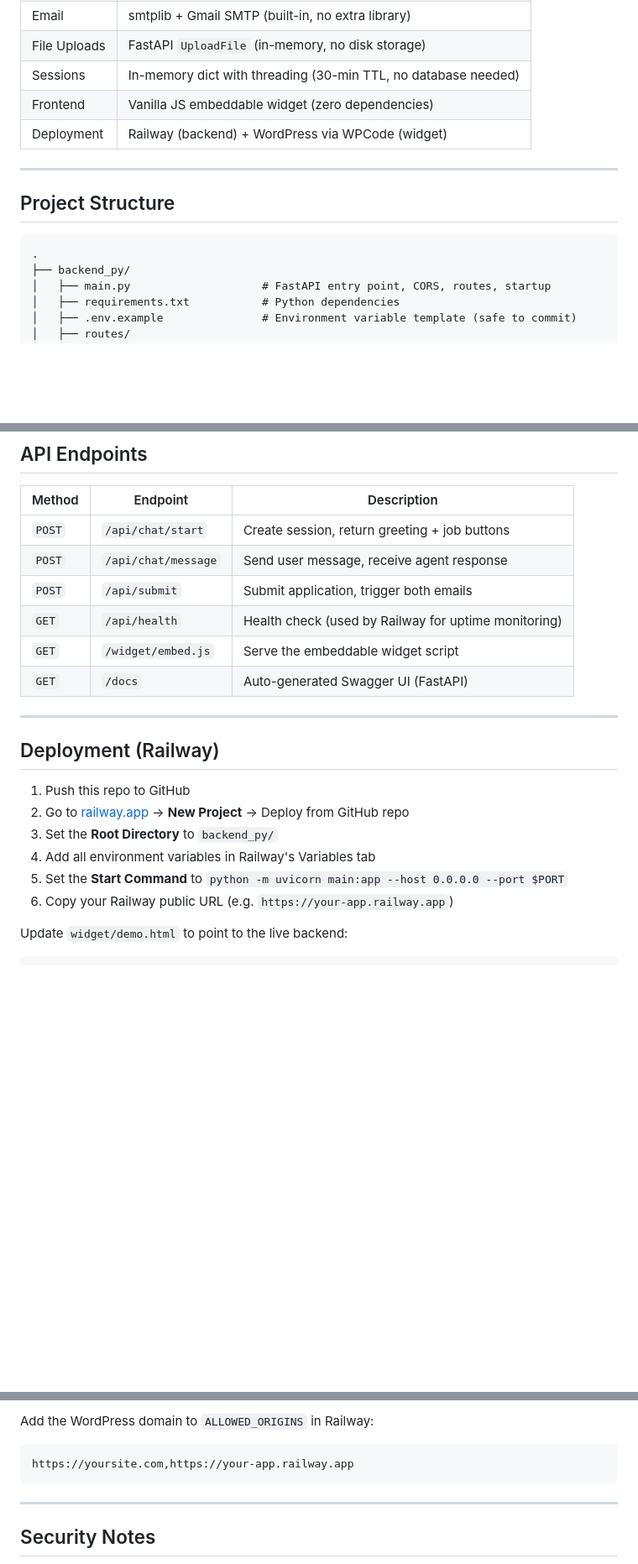
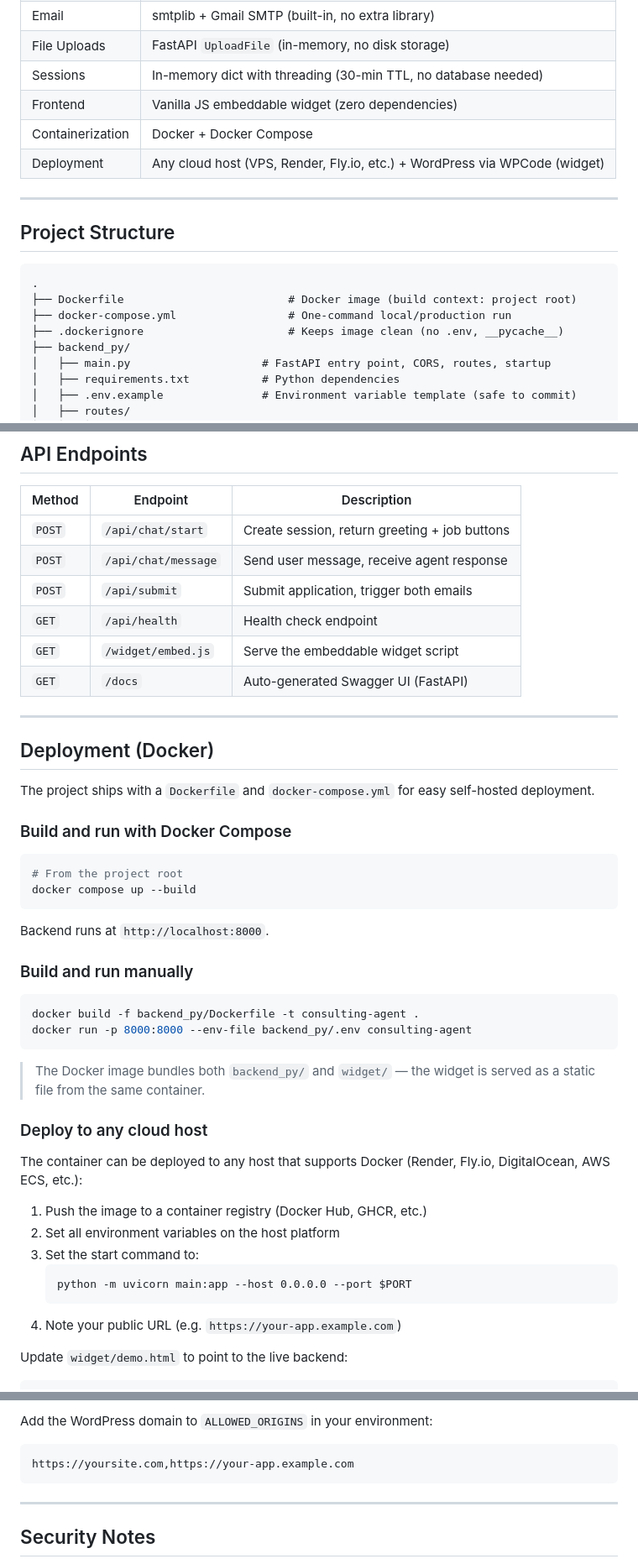
Before and after one commit to KartikJaswal1111/consulting_agent, a Markdown page: README.md, 3 parts joined by grey strips. Shown at 84% size. Drawn GitHub-style; blank space fills up the shorter version.

````diff
--- a/README.md
+++ b/README.md
@@ -35,7 +35,8 @@ This project replaces traditional job application forms with an AI-powered chat
 | File Uploads | FastAPI `UploadFile` (in-memory, no disk storage) |
 | Sessions | In-memory dict with threading (30-min TTL, no database needed) |
 | Frontend | Vanilla JS embeddable widget (zero dependencies) |
-| Deployment | Railway (backend) + WordPress via WPCode (widget) |
+| Containerization | Docker + Docker Compose |
+| Deployment | Any cloud host (VPS, Render, Fly.io, etc.) + WordPress via WPCode (widget) |
 
 ---
 
@@ -43,6 +44,9 @@ This project replaces traditional job application forms with an AI-powered chat
 
 ```
 .
+├── Dockerfile                         # Docker image (build context: project root)
+├── docker-compose.yml                 # One-command local/production run
+├── .dockerignore                      # Keeps image clean (no .env, __pycache__)
 ├── backend_py/
 │   ├── main.py                    # FastAPI entry point, CORS, routes, startup
 │   ├── requirements.txt           # Python dependencies
@@ -185,20 +189,45 @@ http://localhost:8000/docs
 | `POST` | `/api/chat/start` | Create session, return greeting + job buttons |
 | `POST` | `/api/chat/message` | Send user message, receive agent response |
 | `POST` | `/api/submit` | Submit application, trigger both emails |
-| `GET` | `/api/health` | Health check (used by Railway for uptime monitoring) |
+| `GET` | `/api/health` | Health check endpoint |
 | `GET` | `/widget/embed.js` | Serve the embeddable widget script |
 | `GET` | `/docs` | Auto-generated Swagger UI (FastAPI) |
 
 ---
 
-## Deployment (Railway)
+## Deployment (Docker)
 
-1. Push this repo to GitHub
-2. Go to [railway.app](https://railway.app) → **New Project** → Deploy from GitHub repo
-3. Set the **Root Directory** to `backend_py/`
-4. Add all environment variables in Railway's Variables tab
-5. Set the **Start Command** to `python -m uvicorn main:app --host 0.0.0.0 --port $PORT`
-6. Copy your Railway public URL (e.g. `https://your-app.railway.app`)
+The project ships with a `Dockerfile` and `docker-compose.yml` for easy self-hosted deployment.
+
+### Build and run with Docker Compose
+
+```bash
+# From the project root
+docker compose up --build
+```
+
+Backend runs at `http://localhost:8000`.
+
+### Build and run manually
+
+```bash
+docker build -f backend_py/Dockerfile -t consulting-agent .
+docker run -p 8000:8000 --env-file backend_py/.env consulting-agent
+```
+
+> The Docker image bundles both `backend_py/` and `widget/` — the widget is served as a static file from the same container.
+
+### Deploy to any cloud host
+
+The container can be deployed to any host that supports Docker (Render, Fly.io, DigitalOcean, AWS ECS, etc.):
+
+1. Push the image to a container registry (Docker Hub, GHCR, etc.)
+2. Set all environment variables on the host platform
+3. Set the start command to:
+   ```
+   python -m uvicorn main:app --host 0.0.0.0 --port $PORT
+   ```
+4. Note your public URL (e.g. `https://your-app.example.com`)
 
 Update `widget/demo.html` to point to the live backend:
 ```html
@@ -217,8 +246,8 @@ Once deployed, add this single line via **WPCode** plugin → Footer scripts:
 ```
 
-Add the WordPress domain to `ALLOWED_ORIGINS` in Railway:
+Add the WordPress domain to `ALLOWED_ORIGINS` in your environment:
 ```
-https://yoursite.com,https://your-app.railway.app
+https://yoursite.com,https://your-app.example.com
 ```
 
 ---
````
Also changed, not shown: other parts of README.md (+4 -4 lines).
